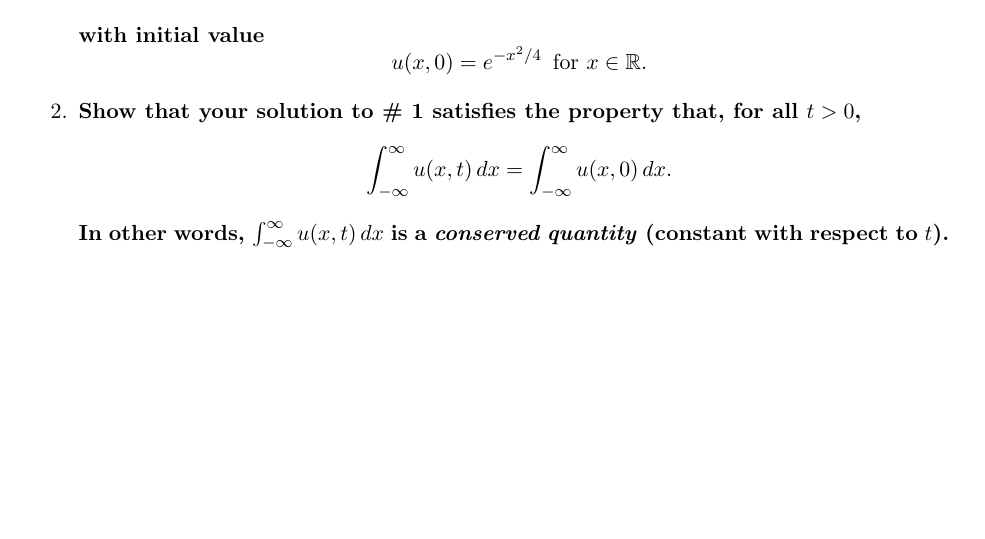
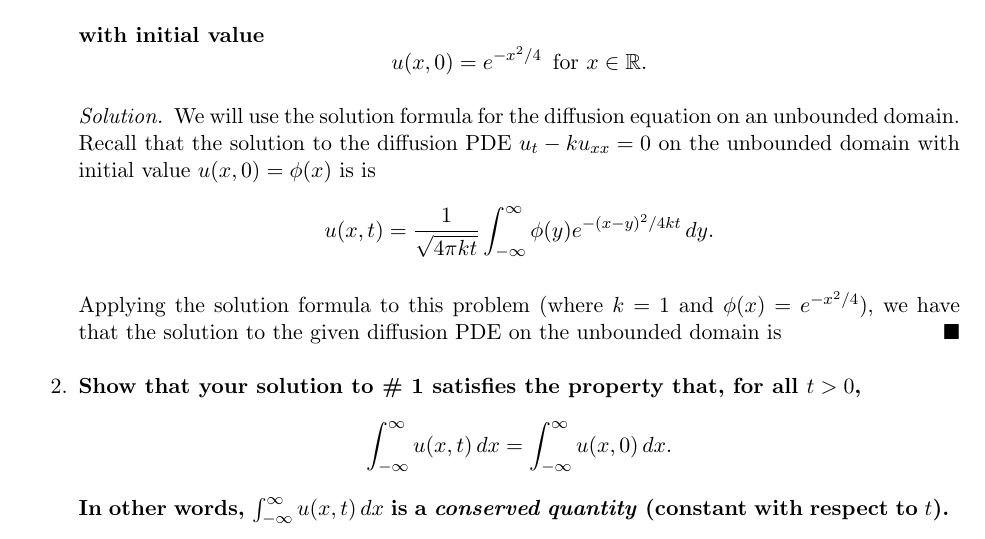
Before and after one commit to dyang5/MATH54-PDE, a LaTeX document (HW/M54_HW6.tex): part of the page, cut so that both start at the same text, the shorter picture padded with empty space. Compiled offline with pdfLaTeX.

Commit message:
Starting HW6.

```diff
--- a/HW/M54_HW6.tex
+++ b/HW/M54_HW6.tex
@@ -32,6 +32,13 @@
 \item \textbf{Find a solution to the diffusion PDE} \[ u_t - u_{xx} = 0 \, \, \, \text{for } x \in \mathbb{R}, \, t > 0\] \textbf{with initial value}
 \[ u(x, 0) = e^{-x^2/4} \, \, \, \text{for } x \in \mathbb{R}.\]
 
+\begin{solution}
+We will use the solution formula for the diffusion equation on an unbounded domain. Recall that the solution to the diffusion PDE $u_t - ku_{xx} = 0$ on the unbounded domain with initial value $u(x, 0) = \phi(x)$ is
+is \[ u(x, t) = \frac{1}{\sqrt{4\pi k t}} \int_{-\infty}^{\infty} \phi(y) e^{-(x-y)^2/4kt} \, dy.\]
+
+Applying the solution formula to this problem (where $k=1$ and $\phi(x) = e^{-x^2/4}$), we have that the solution to the given diffusion PDE on the unbounded domain is
+\end{solution}
+
 \item \textbf{Show that your solution to \# 1 satisfies the property that, for all $t > 0$,}
 \[ \int_{-\infty}^{\infty} u(x, t) \, dx = \int_{-\infty}^{\infty} u(x, 0) \, dx.  \]
 \textbf{In other words, $\int_{-\infty}^{\infty} u(x, t) \, dx$ is a \textit{conserved quantity} (constant with respect to $t$). }
```
Also changed, not shown: HW/M54_HW6.pdf.
